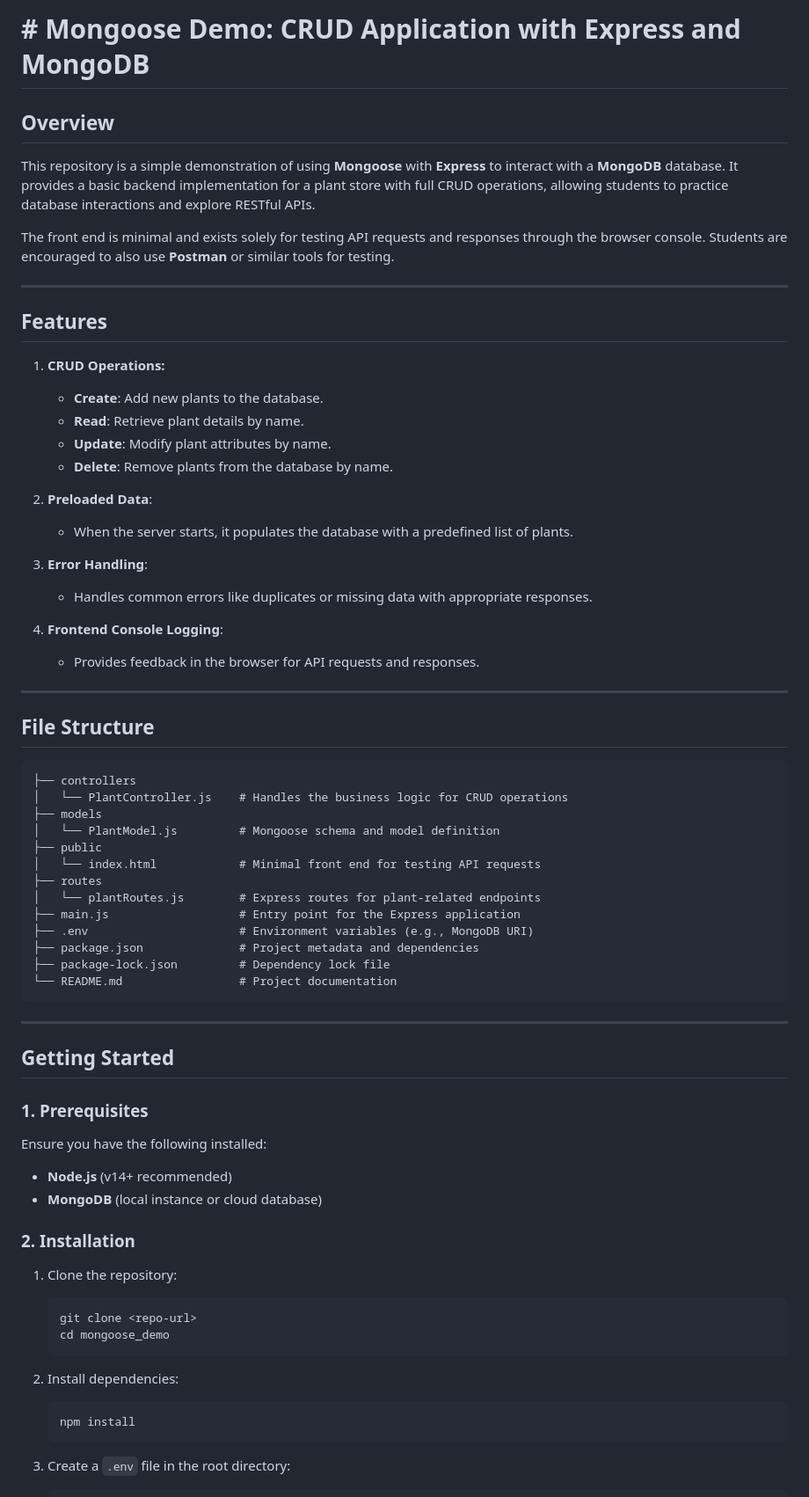
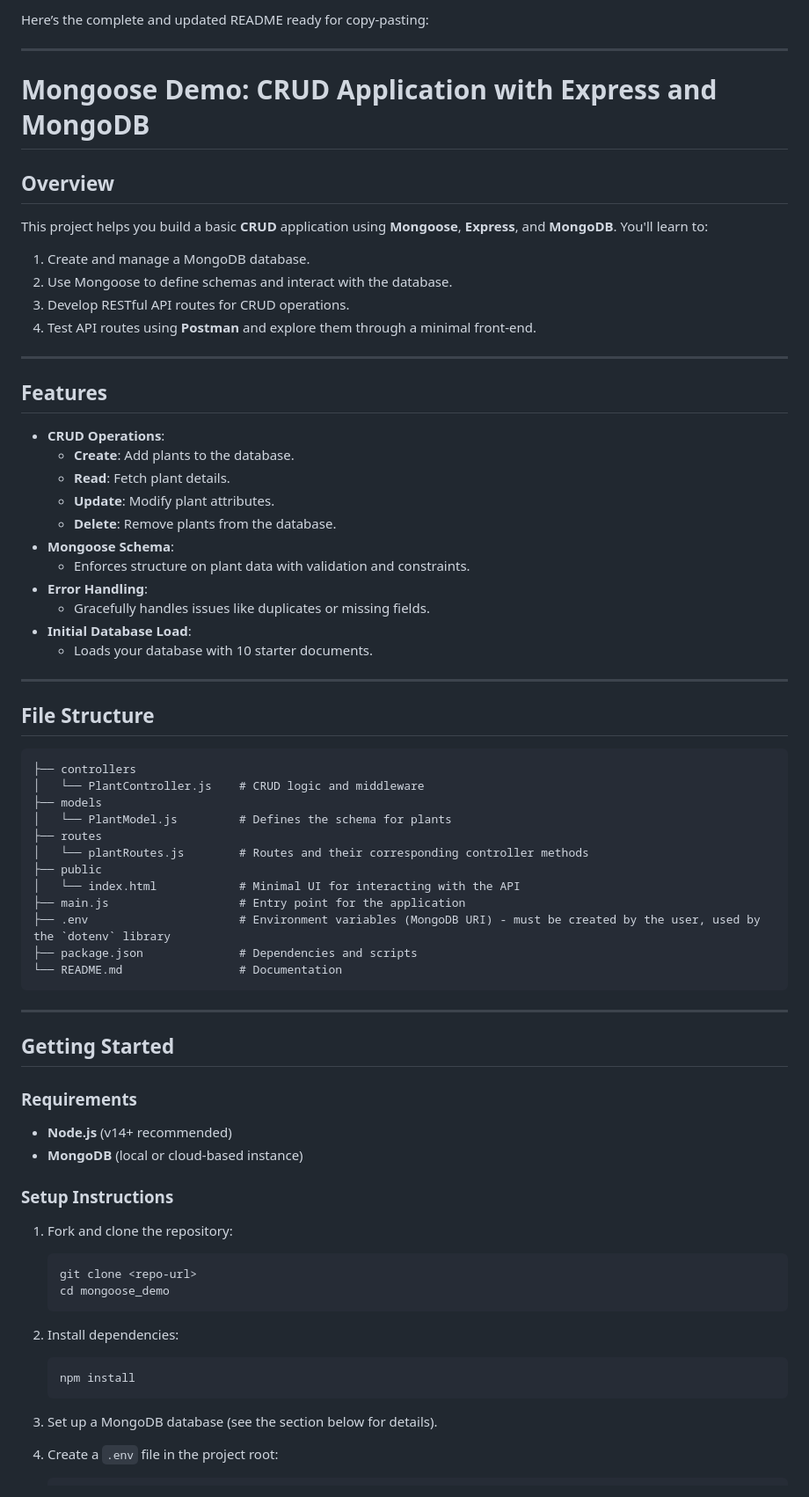
Before and after one commit to jrpillai/mongoose_demo, a Markdown page: README.md, the part around one of its changes. Shown at 88% size. GitHub-like rendering.

````diff
--- a/README.md
+++ b/README.md
@@ -1,29 +1,33 @@
-# # Mongoose Demo: CRUD Application with Express and MongoDB
+Here’s the complete and updated README ready for copy-pasting:
+
+---
+
+# Mongoose Demo: CRUD Application with Express and MongoDB
 
 ## **Overview**
 
-This repository is a simple demonstration of using **Mongoose** with **Express** to interact with a **MongoDB** database. It provides a basic backend implementation for a plant store with full CRUD operations, allowing students to practice database interactions and explore RESTful APIs.
+This project helps you build a basic **CRUD** application using **Mongoose**, **Express**, and **MongoDB**. You'll learn to:
 
-The front end is minimal and exists solely for testing API requests and responses through the browser console. Students are encouraged to also use **Postman** or similar tools for testing.
+1. Create and manage a MongoDB database.
+2. Use Mongoose to define schemas and interact with the database.
+3. Develop RESTful API routes for CRUD operations.
+4. Test API routes using **Postman** and explore them through a minimal front-end.
 
 ---
 
 ## **Features**
 
-1. **CRUD Operations:**
-   - **Create**: Add new plants to the database.
-   - **Read**: Retrieve plant details by name.
-   - **Update**: Modify plant attributes by name.
-   - **Delete**: Remove plants from the database by name.
-
-2. **Preloaded Data**:
-   - When the server starts, it populates the database with a predefined list of plants.
-
-3. **Error Handling**:
-   - Handles common errors like duplicates or missing data with appropriate responses.
-
-4. **Frontend Console Logging**:
-   - Provides feedback in the browser for API requests and responses.
+- **CRUD Operations**:
+  - **Create**: Add plants to the database.
+  - **Read**: Fetch plant details.
+  - **Update**: Modify plant attributes.
+  - **Delete**: Remove plants from the database.
+- **Mongoose Schema**:
+  - Enforces structure on plant data with validation and constraints.
+- **Error Handling**:
+  - Gracefully handles issues like duplicates or missing fields.
+- **Initial Database Load**:
+  - Loads your database with 10 starter documents.
 
 ---
 
@@ -31,33 +35,31 @@ The front end is minimal and exists solely for testing API requests and response
 
 ```plaintext
 ├── controllers
-│   └── PlantController.js    # Handles the business logic for CRUD operations
+│   └── PlantController.js    # CRUD logic and middleware
 ├── models
-│   └── PlantModel.js         # Mongoose schema and model definition
+│   └── PlantModel.js         # Defines the schema for plants
+├── routes
+│   └── plantRoutes.js        # Routes and their corresponding controller methods
 ├── public
-│   └── index.html            # Minimal front end for testing API requests
-├── routes
-│   └── plantRoutes.js        # Express routes for plant-related endpoints
-├── main.js                   # Entry point for the Express application
-├── .env                      # Environment variables (e.g., MongoDB URI)
-├── package.json              # Project metadata and dependencies
-├── package-lock.json         # Dependency lock file
-└── README.md                 # Project documentation
+│   └── index.html            # Minimal UI for interacting with the API
+├── main.js                   # Entry point for the application
+├── .env                      # Environment variables (MongoDB URI) - must be created by the user, used by the `dotenv` library
+├── package.json              # Dependencies and scripts
+└── README.md                 # Documentation
 ```
 
 ---
 
 ## **Getting Started**
 
-### **1. Prerequisites**
+### **Requirements**
 
-Ensure you have the following installed:
 - **Node.js** (v14+ recommended)
-- **MongoDB** (local instance or cloud database)
+- **MongoDB** (local or cloud-based instance)
 
-### **2. Installation**
+### **Setup Instructions**
 
-1. Clone the repository:
+1. Fork and clone the repository:
    ```bash
    git clone <repo-url>
    cd mongoose_demo
@@ -68,5 +70,7 @@ Ensure you have the following installed:
    npm install
    ```
 
-3. Create a `.env` file in the root directory:
+3. Set up a MongoDB database (see the section below for details).
+
+4. Create a `.env` file in the project root:
    ```plaintext
````
Also changed, not shown: other parts of README.md (+98 -28 lines).
